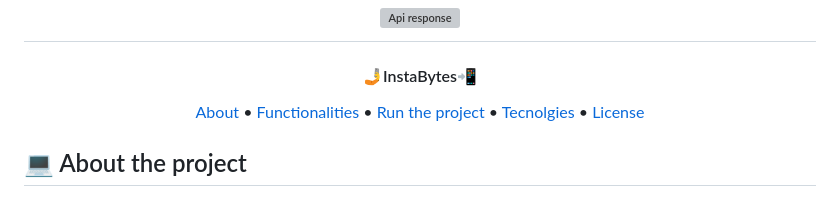
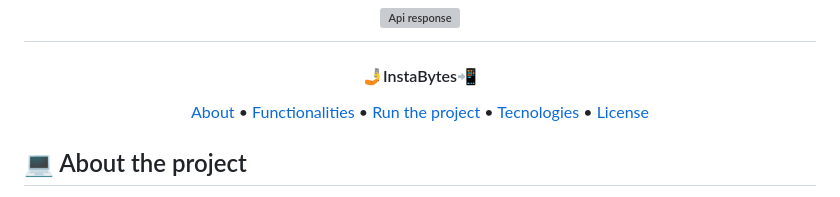
Before and after one commit to Kauanedev/InstaBytes, a Markdown page: README.md, the part around the change. Rendered like a GitHub page; grey boxes are pictures that could not be loaded.

Commit message:
docs: update README.md

```diff
--- a/README.md
+++ b/README.md
@@ -21,7 +21,7 @@
 <a href="#about">About</a> •
 <a href="#functionalities">Functionalities</a> •
 <a href="#run">Run the project</a> •
-<a href="tecnologies">Tecnolgies</a> •
+<a href="#tecnologies">Tecnologies</a> •
 <a href="#license">License</a>
 </p>
 
```
